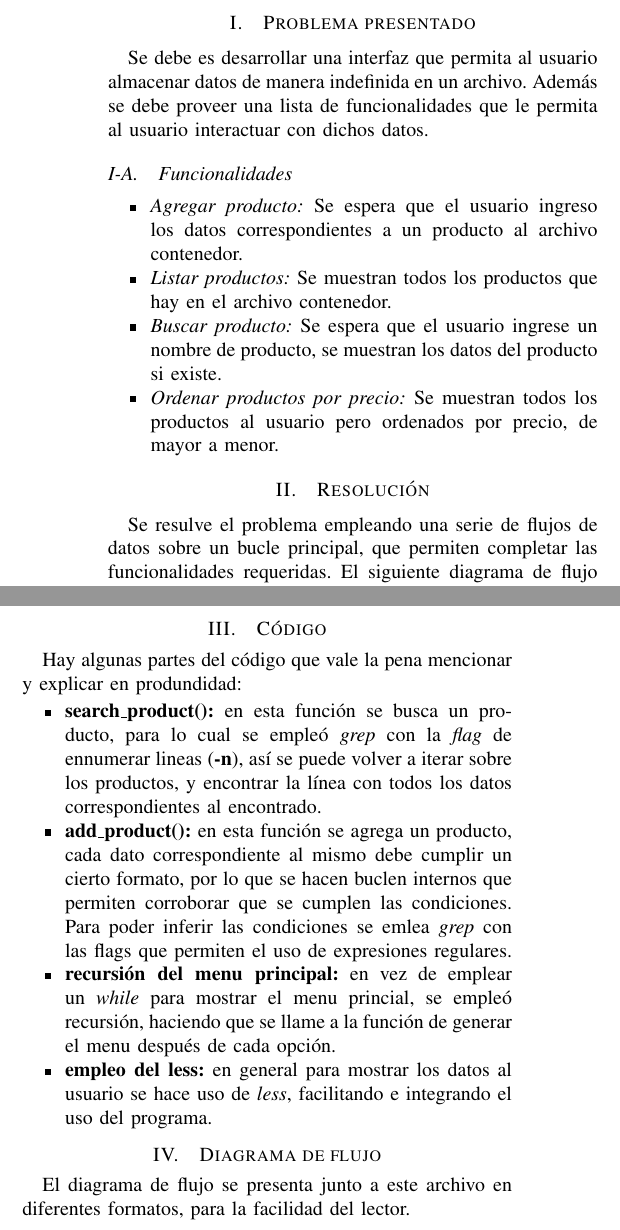
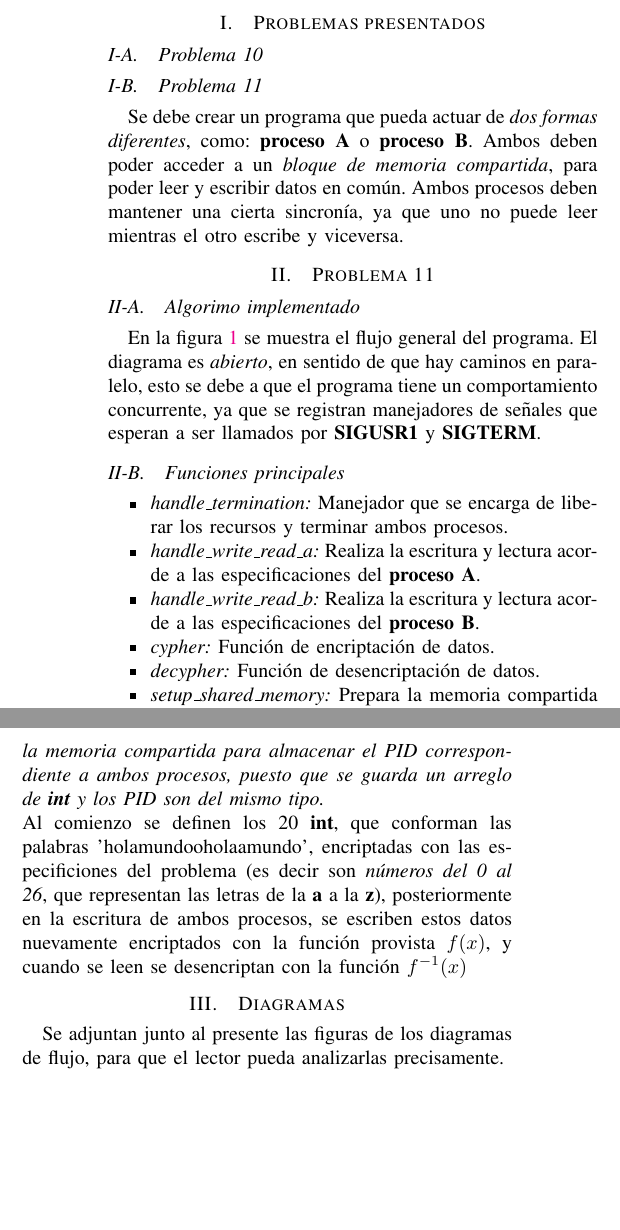
Before and after one commit to TomiVidal99/facu3, a LaTeX paper (SOyR/practica_2/informe/informe_2.tex): two parts of the columns of the page before the commit and two parts of the columns of page 1 of 2 after it, joined at a grey line, cut at the place of the change, the shorter picture padded with empty space. The pictures show the PDF file SOyR/practica_2/informe/informe_2.pdf that the author committed with the source.

Commit message:
Trabajando en el informe del TP 2 de SOyR

```diff
--- a/SOyR/practica_2/informe/informe_2.tex
+++ b/SOyR/practica_2/informe/informe_2.tex
@@ -156,12 +156,28 @@ fill=green!30]
 \thispagestyle{empty}
 \pagestyle{empty}
 
-\section{Problema presentado}
-Se debe es desarrollar una interfaz que permita al usuario almacenar datos de manera indefinida en un archivo. Además se debe proveer una lista de funcionalidades que le permita al usuario interactuar con dichos datos.
+\section{Problemas presentados}
+\subsection{Problema 10}
 
-\subsection{Funcionalidades}
+
+\subsection{Problema 11}
+Se debe crear un programa que pueda actuar de \textit{dos formas diferentes}, como: \textbf{proceso A} o \textbf{proceso B}. Ambos deben poder acceder a un \textit{bloque de memoria compartida}, para poder leer y escribir datos en común. Ambos procesos deben mantener una cierta sincronía, ya que uno no puede leer mientras el otro escribe y viceversa.
+
+\section{Problema 11}
+\subsection{Algorimo implementado}
+En la figura \ref{fig:diag_flujo_p11} se muestra el flujo general del programa. El diagrama es \textit{abierto}, en sentido de que hay caminos en paralelo, esto se debe a que el programa tiene un comportamiento concurrente, ya que se registran manejadores de señales que esperan a ser llamados por \textbf{SIGUSR1} y \textbf{SIGTERM}.
+\begin{figure*}[tb]
+  \centering
+  \includegraphics[width=\textwidth]{./diagrama_flujo_tp2.png}
+  \caption{Diagrama de flujo del problema 11.}
+  \label{fig:diag_flujo_p11}
+\end{figure*}
+
+\subsection{Funciones principales}
 \begin{itemize}
-  \item \textit{Agregar producto:} Se espera que el usuario ingreso los datos correspondientes a un producto al archivo contenedor.
-  \item \textit{Listar productos:} Se muestran todos los productos que hay en el archivo contenedor.
-  \item \textit{Buscar producto:} Se espera que el usuario ingrese un nombre de producto, se muestran los datos del producto si existe.
-  \item \textit{Ordenar productos por precio:} Se muestran todos los productos al usuario pero ordenados por precio, de mayor a menor.
+  \item \textit{handle\_termination:} Manejador que se encarga de liberar los recursos y terminar ambos procesos.
+  \item \textit{handle\_write\_read\_a:} Realiza la escritura y lectura acorde a las especificaciones del \textbf{proceso A}.
+  \item \textit{handle\_write\_read\_b:} Realiza la escritura y lectura acorde a las especificaciones del \textbf{proceso B}.
+  \item \textit{cypher:} Función de encriptación de datos.
+  \item \textit{decypher:} Función de desencriptación de datos.
+  \item \textit{setup\_shared\_memory:} Prepara la memoria compartida para ser usada.
@@ -171,21 +189,10 @@ Se debe es desarrollar una interfaz que permita al usuario almacenar datos de ma
-Se resulve el problema empleando una serie de flujos de datos sobre un bucle principal, que permiten completar las funcionalidades requeridas. El siguiente diagrama de flujo explicita el algoritmo empleado.
-\begin{figure}[H]
-  \centering
-  \includegraphics[width=0.43\textwidth]{./diagrama_flujo_tp1.png}
-  \caption{Diagrama de flujo del algoritmo}
-  \label{img:diag_flujo}
-\end{figure}
+\subsection{Explicación general del algorimo}
+Se registran los manejadores para la señal \textbf{SIGUSR1} en ambos procesos; estos manejadores se encargan de la escritura y lectura correspondiente al proceso. Al incio el \textit{proceso A} se envía a sí mismo la señal \textbf{SIGUSR1}, de modo que si el \textit{proceso B} existe, comienza un bucle entre ambos procesos de lectura y escritura, ya que al finalizar estas operaciones, cada proceso envía al otro la misma señal \textbf{SIGUSR1}. \\
+\textit{Para poder enviar señales entre ambos procesos, se emplea la memoria compartida para almacenar el PID correspondiente a ambos procesos, puesto que se guarda un arreglo de \textbf{int} y los PID son del mismo tipo.} \\
+Al comienzo se definen los 20 \textbf{int}, que conforman las palabras 'holamundooholaamundo', encriptadas con las especificiones del problema (es decir son \textit{números del 0 al 26}, que representan las letras de la \textbf{a} a la \textbf{z}), posteriormente en la escritura de ambos procesos, se escriben estos datos nuevamente encriptados con la función provista $f(x)$, y cuando se leen se desencriptan con la función $f^{-1}(x)$
 
-\section{Código}
-Hay algunas partes del código que vale la pena mencionar y explicar en produndidad:
-\begin{itemize}
-  \item \textbf{search\_product():} en esta función se busca un producto, para lo cual se empleó \textit{grep} con la \textit{flag} de ennumerar lineas (\textbf{-n}), así se puede volver a iterar sobre los productos, y encontrar la línea con todos los datos correspondientes al encontrado.
-  \item \textbf{add\_product():} en esta función se agrega un producto, cada dato correspondiente al mismo debe cumplir un cierto formato, por lo que se hacen buclen internos que permiten corroborar que se cumplen las condiciones. Para poder inferir las condiciones se emlea \textit{grep} con las flags que permiten el uso de expresiones regulares.
-  \item \textbf{recursión del menu principal:} en vez de emplear un \textit{while} para mostrar el menu princial, se empleó recursión, haciendo que se llame a la función de generar el menu después de cada opción.
-  \item \textbf{empleo del less:} en general para mostrar los datos al usuario se hace uso de \textit{less}, facilitando e integrando el uso del programa.
-\end{itemize}
+\section{Diagramas}
+Se adjuntan junto al presente las figuras de los diagramas de flujo, para que el lector pueda analizarlas precisamente.
 
-\section{Diagrama de flujo}
-El diagrama de flujo se presenta junto a este archivo en diferentes formatos, para la facilidad del lector.
 
 \end{document}
```
Also changed, not shown: SOyR/practica_2/informe/diagrama_flujo_tp2.png (added), SOyR/practica_2/informe/informe_2.pdf, SOyR/practica_2/informe/informe_2.tex (8 more changed lines), 2 other files.
